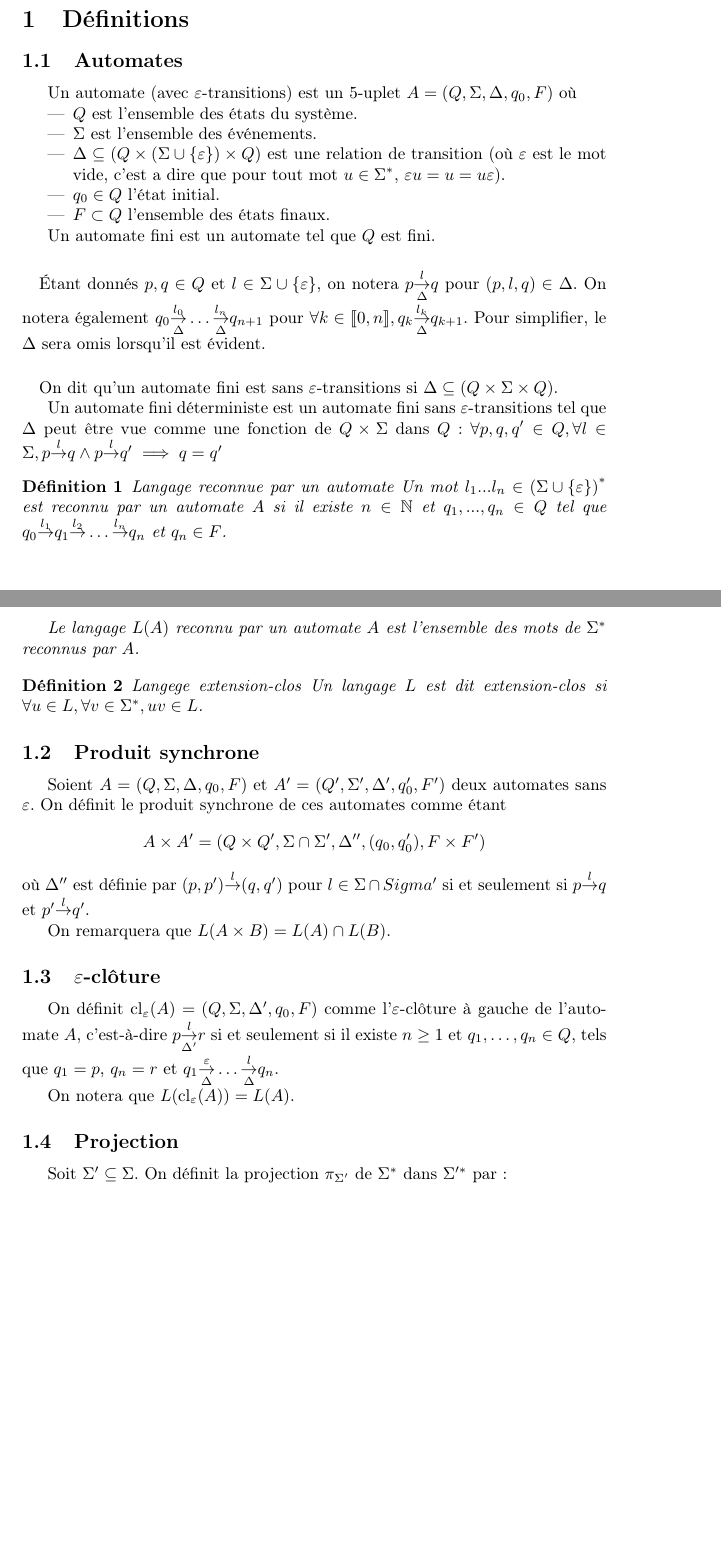
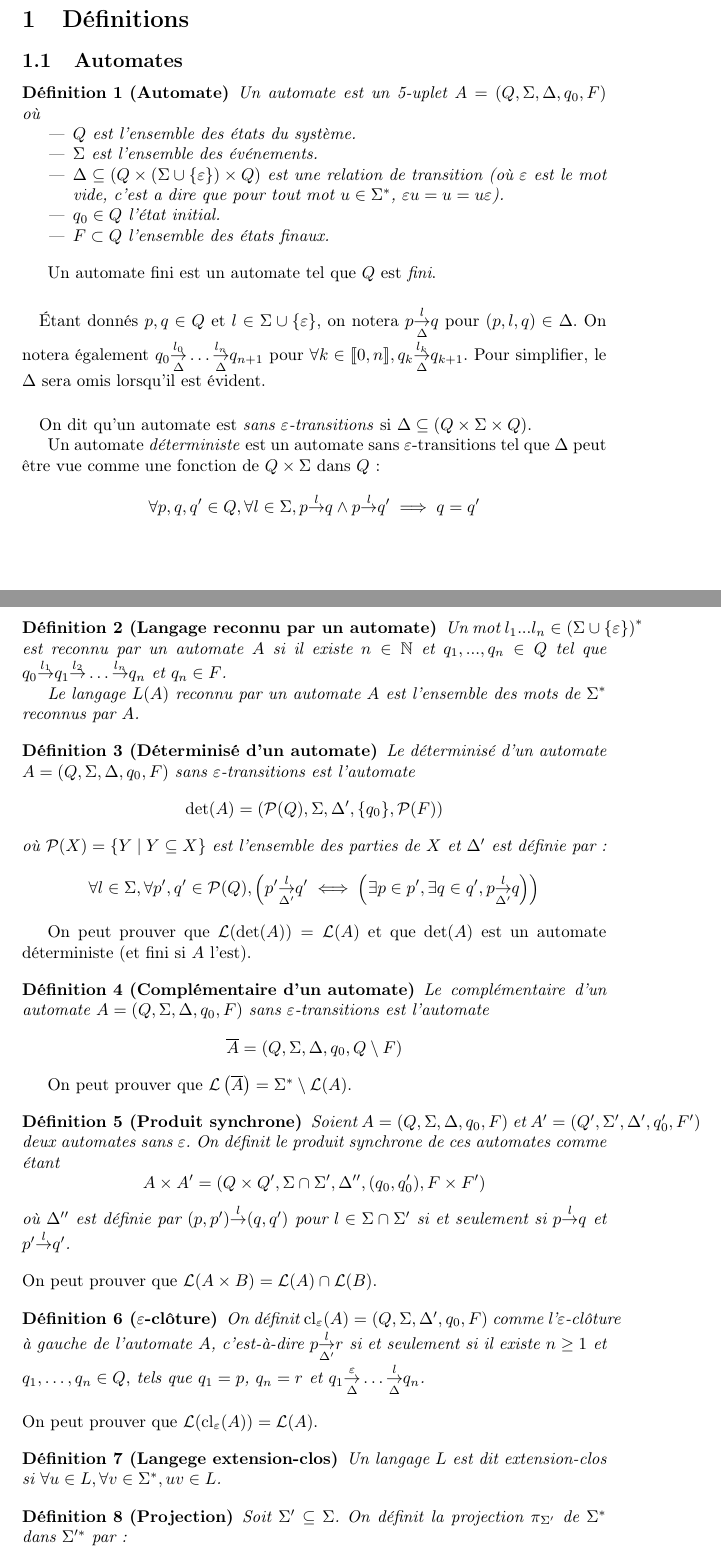
Before and after one commit to xavierm02/Projet-M1, a LaTeX document (main.tex): two parts of pages 1 and 2 of 9, joined at a grey line, cut so that both start at the same text, the shorter picture padded with empty space. Compiled offline with pdfLaTeX.

Commit message:
Added det and complement

```diff
--- a/main.tex
+++ b/main.tex
@@ -36,7 +36,8 @@ De nos jours, les syst\`emes d'information ont tendance \`a \^etre trop complexe
 
 \subsection{Automates}
 
-Un automate (avec $\varepsilon$-transitions) est un 5-uplet $A = (Q, \Sigma, \Delta, q_0, F)$ o\`u
+\begin{mydef}[Automate]
+Un automate est un 5-uplet $A = (Q, \Sigma, \Delta, q_0, F)$ o\`u
 \begin{itemize}
 	\item $Q$ est l'ensemble des états du système.
 	\item $\Sigma$ est l'ensemble des événements.
@@ -44,39 +45,52 @@ Un automate (avec $\varepsilon$-transitions) est un 5-uplet $A = (Q, \Sigma, \De
 	\item $q_0 \in Q$ l'état initial.
 	\item $F \subset Q$ l'ensemble des \'etats finaux.
 \end{itemize}
+\end{mydef}
 
-Un automate fini est un automate tel que $Q$ est fini.
+Un automate fini est un automate tel que $Q$ est \emph{fini}.
 \paragraph{}
 \'Etant donn\'es $p,q \in Q$ et $l\in \Sigma \cup \{\varepsilon\}$, on notera $p \underset{\Delta}{\overset{l}{{\to}}}q$ pour $(p,l,q) \in \Delta$. On notera \'egalement $q_0 \underset{\Delta}{\overset{l_0}{{\to}}} \dots \underset{\Delta}{\overset{l_n}{{\to}}} q_{n+1}$ pour $\forall k \in \enum{0}{n}, q_k
 \underset{\Delta}{\overset{l_k}{{\to}}} q_{k+1}$. Pour simplifier, le $\Delta$ sera omis lorsqu'il est \'evident.
 \paragraph{}
-On dit qu'un automate fini est sans $\varepsilon$-transitions si $\Delta \subseteq (Q\times \Sigma \times Q)$.
+On dit qu'un automate est \emph{sans $\varepsilon$-transitions} si $\Delta \subseteq (Q\times \Sigma \times Q)$.
 
-Un automate fini d\'eterministe est un automate fini sans $\varepsilon$-transitions tel que $\Delta$ peut \^etre vue comme une fonction de $Q\times \Sigma$ dans $Q$: $\forall p,q,q' \in Q, \forall l \in \Sigma, p\overset{l}{{\to}}q \land p\overset{l}{{\to}}q' \implies q=q'$
-\begin{mydef}{Langage reconnue par un automate}
+Un automate \emph{d\'eterministe} est un automate sans $\varepsilon$-transitions tel que $\Delta$ peut \^etre vue comme une fonction de $Q\times \Sigma$ dans $Q$: $$\forall p,q,q' \in Q, \forall l \in \Sigma, p\overset{l}{{\to}}q \land p\overset{l}{{\to}}q' \implies q=q'$$
+
+\begin{mydef}[Langage reconnu par un automate]
 Un mot $l_1...l_n \in \left(\Sigma\cup \{\varepsilon\}\right)^*$ est reconnu par un automate $A$ si il existe $n \in \mathbb N$ et $q_1,...,q_n \in Q$ tel que $q_0 \overset{l_1}{{\to}} q_1 \overset{l_2}{{\to}} \dots \overset{l_n}{{\to}} q_{n}$ et $q_{n} \in F$.
 
 Le langage $L(A)$ reconnu par un automate $A$ est l'ensemble des mots de $\Sigma^*$ reconnus par $A$.
 \end{mydef}
 
-\begin{mydef}{Langege extension-clos}
+\begin{mydef}[D\'eterminis\'e d'un automate]
+Le d\'eterminis\'e d'un automate $A = (Q, \Sigma, \Delta, q_0, F)$ sans $\varepsilon$-transitions est l'automate $$\det(A) = (\mathcal P(Q), \Sigma, \Delta', \{q_0\}, \mathcal P(F))$$ o\`u $\mathcal P(X)=\{Y\mid Y \subseteq X\}$ est l'ensemble des parties de $X$ et $\Delta'$ est d\'efinie par :
+$$\forall l \in \Sigma,\forall p',q' \in \mathcal P(Q), \left(p'\underset{\Delta'}{\overset{l}{{\to}}}q' \iff \left( \exists p \in p', \exists q \in q', p\underset{\Delta'}{\overset{l}{{\to}}}q\right)\right)$$
+\end{mydef}
+
+On peut prouver que $\mathcal L(\det(A))=\mathcal L(A)$ et que $\det(A)$ est un automate d\'eterministe (et fini si $A$ l'est).
+
+\begin{mydef}[Compl\'ementaire d'un automate]
+Le compl\'ementaire d'un automate $A = (Q, \Sigma, \Delta, q_0, F)$ sans $\varepsilon$-transitions est l'automate $$\overline{A} = (Q, \Sigma, \Delta, q_0, Q\setminus F)$$
+\end{mydef}
+
+On peut prouver que $\mathcal L\left(\overline{A}\right) = \Sigma^* \setminus \mathcal L(A)$.
+
+
+\begin{mydef}[Produit synchrone]
+Soient $A = (Q, \Sigma, \Delta, q_0, F)$ et $A' = (Q', \Sigma', \Delta', q_0', F')$ deux automates sans $\varepsilon$. On définit le produit synchrone de ces automates comme \'etant $$A\times A' = (Q \times Q', \Sigma \cap \Sigma', \Delta'', (q_0, q_0'), F\times F')$$ o\`u $\Delta''$ est d\'efinie par $(p,p')\overset{l}{{\to}}(q,q')$ pour $l\in \Sigma\cap \Sigma'$ si et seulement si $p\overset{l}{{\to}}q$ et $p'\overset{l}{{\to}}q'$.
+\end{mydef}
+On peut prouver que $\mathcal L(A\times B) = \mathcal L(A) \cap \mathcal L(B)$.
+
+\begin{mydef}[$\varepsilon$-clôture]
+On définit  $\operatorname{cl}_\varepsilon(A) = (Q, \Sigma, \Delta', q_0, F)$ comme l'$\varepsilon$-clôture \`a gauche de l'automate $A$, c'est-\`a-dire $p \underset{\Delta'}{\overset{l}{{\to}}} r$ si et seulement si il existe $n\ge 1$ et $q_1,\dots,q_n \in Q,$ tels que $q_1 = p$, $q_n = r$ et $q_1 \underset{\Delta}{\overset{\varepsilon}{{\to}}} \dots \underset{\Delta}{\overset{l}{{\to}}} q_n$.
+\end{mydef}
+On peut prouver que $\mathcal L(\operatorname{cl}_\varepsilon(A))=\mathcal L(A)$.
+
+\begin{mydef}[Langege extension-clos]
 Un langage $L$ est dit extension-clos si $\forall u \in L, \forall v \in \Sigma^*, uv \in L$.
 \end{mydef}
 
-\subsection{Produit synchrone}
-
-Soient $A = (Q, \Sigma, \Delta, q_0, F)$ et $A' = (Q', \Sigma', \Delta', q_0', F')$ deux automates sans $\varepsilon$. On définit le produit synchrone de ces automates comme \'etant $$A\times A' = (Q \times Q', \Sigma \cap \Sigma', \Delta'', (q_0, q_0'), F\times F')$$ o\`u $\Delta''$ est d\'efinie par $(p,p')\overset{l}{{\to}}(q,q')$ pour $l\in \Sigma\cap Sigma'$ si et seulement si $p\overset{l}{{\to}}q$ et $p'\overset{l}{{\to}}q'$.
-
-On remarquera que $L(A\times B) = L(A) \cap L(B)$.
-
-\subsection{$\varepsilon$-clôture}
-
-On définit  $\operatorname{cl}_\varepsilon(A) = (Q, \Sigma, \Delta', q_0, F)$ comme l'$\varepsilon$-clôture \`a gauche de l'automate $A$, c'est-\`a-dire $p \underset{\Delta'}{\overset{l}{{\to}}} r$ si et seulement si il existe $n\ge 1$ et $q_1,\dots,q_n \in Q,$ tels que $q_1 = p$, $q_n = r$ et $q_1 \underset{\Delta}{\overset{\varepsilon}{{\to}}} \dots \underset{\Delta}{\overset{l}{{\to}}} q_n$.
-
-On notera que $L(\operatorname{cl}_\varepsilon(A))=L(A)$.
-
-\subsection{Projection}
-
+\begin{mydef}[Projection]
 Soit $\Sigma'\subseteq \Sigma$. On d\'efinit la projection $\pi_{\Sigma'}$ de $\Sigma^*$ dans $\Sigma'^*$ par:
 
 $$\begin{array}{llll}
```
Also changed, not shown: main.tex (1 more changed lines).
